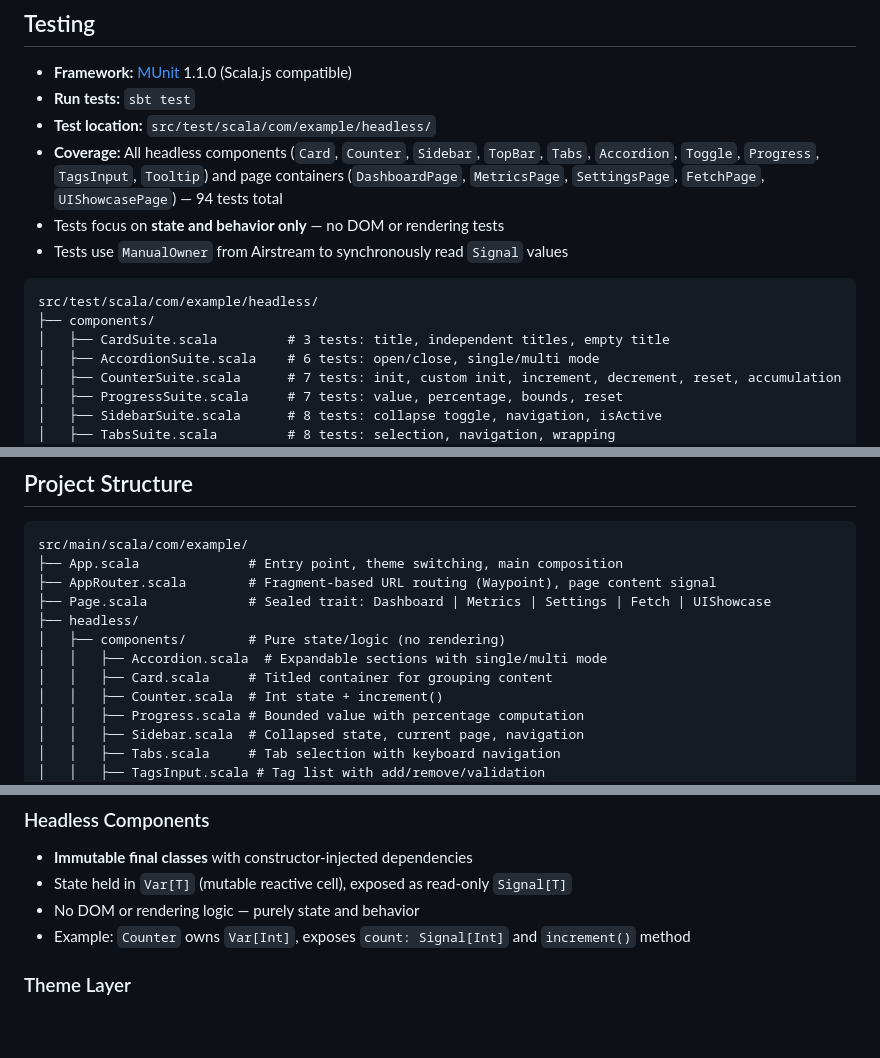
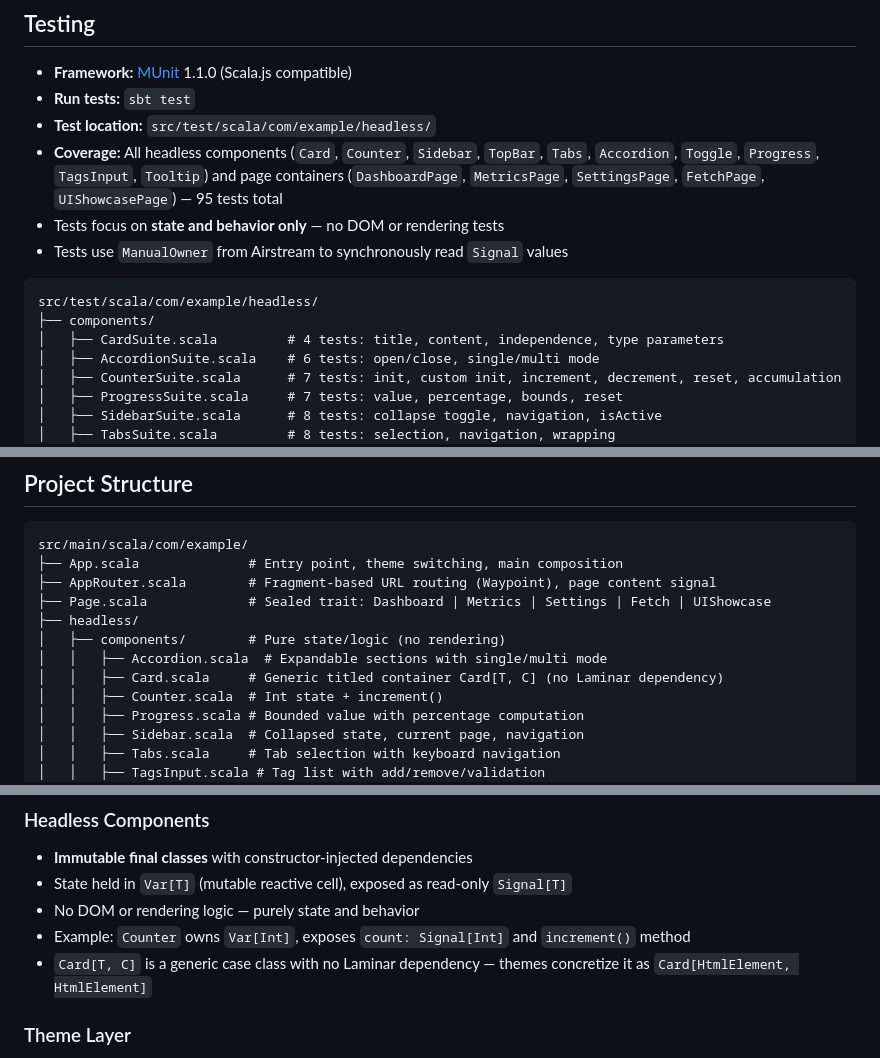
Before and after one commit to mastapegs/scalajs-headless-ui, a Markdown page: CLAUDE.md, 3 parts joined by grey strips. Rendered like a GitHub page; blank space fills up the shorter version.

````diff
--- a/CLAUDE.md
+++ b/CLAUDE.md
@@ -55,14 +55,14 @@ sbt ~fastLinkJS
 - **Framework:** [MUnit](https://scalameta.org/munit/) 1.1.0 (Scala.js compatible)
 - **Run tests:** `sbt test`
 - **Test location:** `src/test/scala/com/example/headless/`
-- **Coverage:** All headless components (`Card`, `Counter`, `Sidebar`, `TopBar`, `Tabs`, `Accordion`, `Toggle`, `Progress`, `TagsInput`, `Tooltip`) and page containers (`DashboardPage`, `MetricsPage`, `SettingsPage`, `FetchPage`, `UIShowcasePage`) — 94 tests total
+- **Coverage:** All headless components (`Card`, `Counter`, `Sidebar`, `TopBar`, `Tabs`, `Accordion`, `Toggle`, `Progress`, `TagsInput`, `Tooltip`) and page containers (`DashboardPage`, `MetricsPage`, `SettingsPage`, `FetchPage`, `UIShowcasePage`) — 95 tests total
 - Tests focus on **state and behavior only** — no DOM or rendering tests
 - Tests use `ManualOwner` from Airstream to synchronously read `Signal` values
 
 ```
 src/test/scala/com/example/headless/
 ├── components/
-│   ├── CardSuite.scala         # 3 tests: title, independent titles, empty title
+│   ├── CardSuite.scala         # 4 tests: title, content, independence, type parameters
 │   ├── AccordionSuite.scala    # 6 tests: open/close, single/multi mode
 │   ├── CounterSuite.scala      # 7 tests: init, custom init, increment, decrement, reset, accumulation
 │   ├── ProgressSuite.scala     # 7 tests: value, percentage, bounds, reset
@@ -88,7 +88,7 @@ src/main/scala/com/example/
 ├── headless/
 │   ├── components/        # Pure state/logic (no rendering)
 │   │   ├── Accordion.scala  # Expandable sections with single/multi mode
-│   │   ├── Card.scala     # Titled container for grouping content
+│   │   ├── Card.scala     # Generic titled container Card[T, C] (no Laminar dependency)
 │   │   ├── Counter.scala  # Int state + increment()
 │   │   ├── Progress.scala # Bounded value with percentage computation
 │   │   ├── Sidebar.scala  # Collapsed state, current page, navigation
@@ -126,6 +126,7 @@ src/main/scala/com/example/
 - State held in `Var[T]` (mutable reactive cell), exposed as read-only `Signal[T]`
 - No DOM or rendering logic — purely state and behavior
 - Example: `Counter` owns `Var[Int]`, exposes `count: Signal[Int]` and `increment()` method
+- `Card[T, C]` is a generic case class with no Laminar dependency — themes concretize it as `Card[HtmlElement, HtmlElement]`
 
 ### Theme Layer
 - `Theme` trait defines a method per component/page returning `HtmlElement`
````
Also changed, not shown: README.md (+4 -1 lines).
